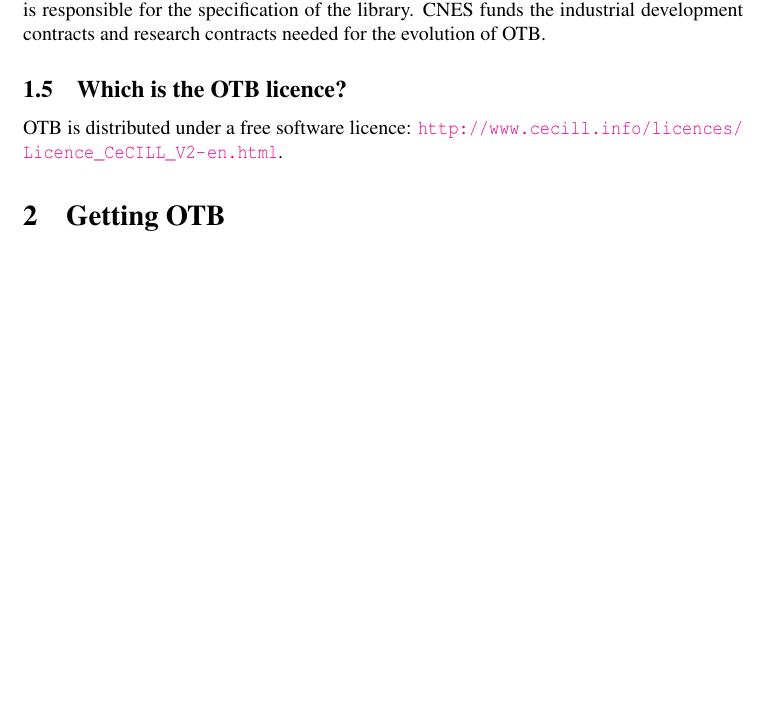
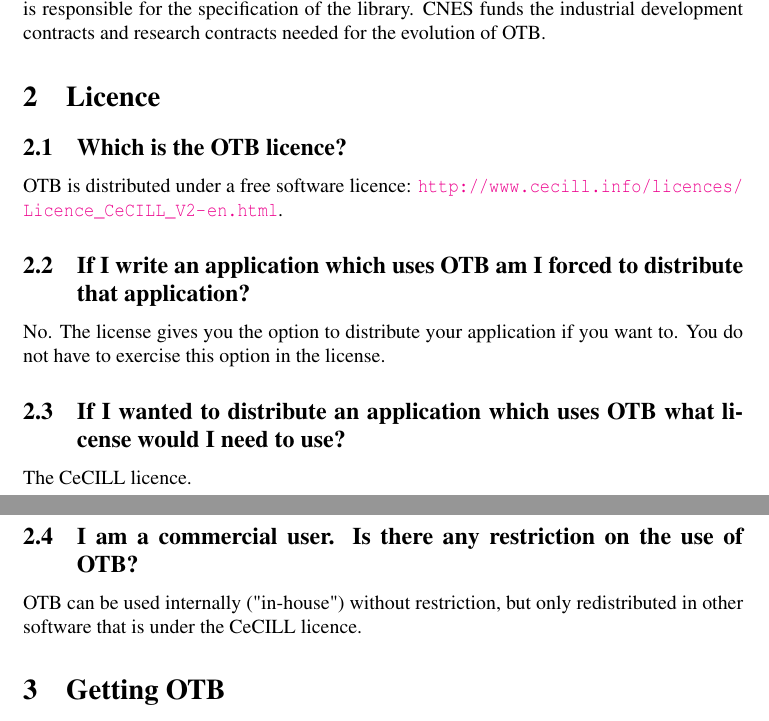
Before and after one commit to orfeotoolbox/OTB-Documents, a LaTeX document (FAQ/OTB-FAQ.tex): part of page 3 of 6 before the commit and two parts of pages 3 and 4 of 6 after it, the two joined at a grey line, cut so that both start at the same text, the shorter picture padded with empty space. Compiled offline with pdfLaTeX.

Commit message:
Precisions sur la licence

```diff
--- a/FAQ/OTB-FAQ.tex
+++ b/FAQ/OTB-FAQ.tex
@@ -139,10 +139,23 @@
 funds the industrial development contracts and research contracts
 needed for the evolution of OTB.
 
+\section{Licence}
 \subsection{Which is the OTB licence?}
 OTB is distributed under a free software licence:
 \url{http://www.cecill.info/licences/Licence_CeCILL_V2-en.html}.
 
+
+\subsection{If I write an application which uses OTB am I forced to distribute that application?}
+No. The license gives you the option to distribute your application if
+you want to. You do not have to exercise this option in the license.
+
+\subsection{If I wanted to distribute an application which uses OTB what license would I need to use?}
+    The CeCILL licence.
+
+\subsection{I am a commercial user. Is there any restriction on the
+  use of OTB?}
+OTB can be used internally ("in-house") without restriction, but only
+redistributed in other software that is under the CeCILL licence.
 
 \section{Getting OTB}
 \subsection{Who can download the OTB?}
```
